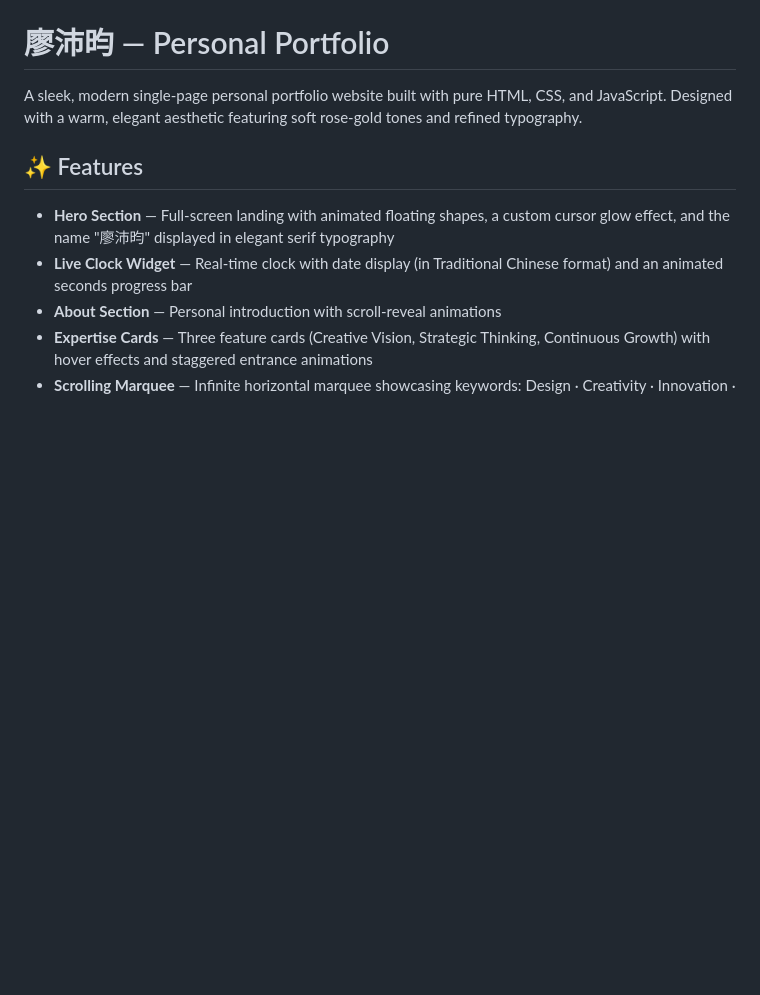
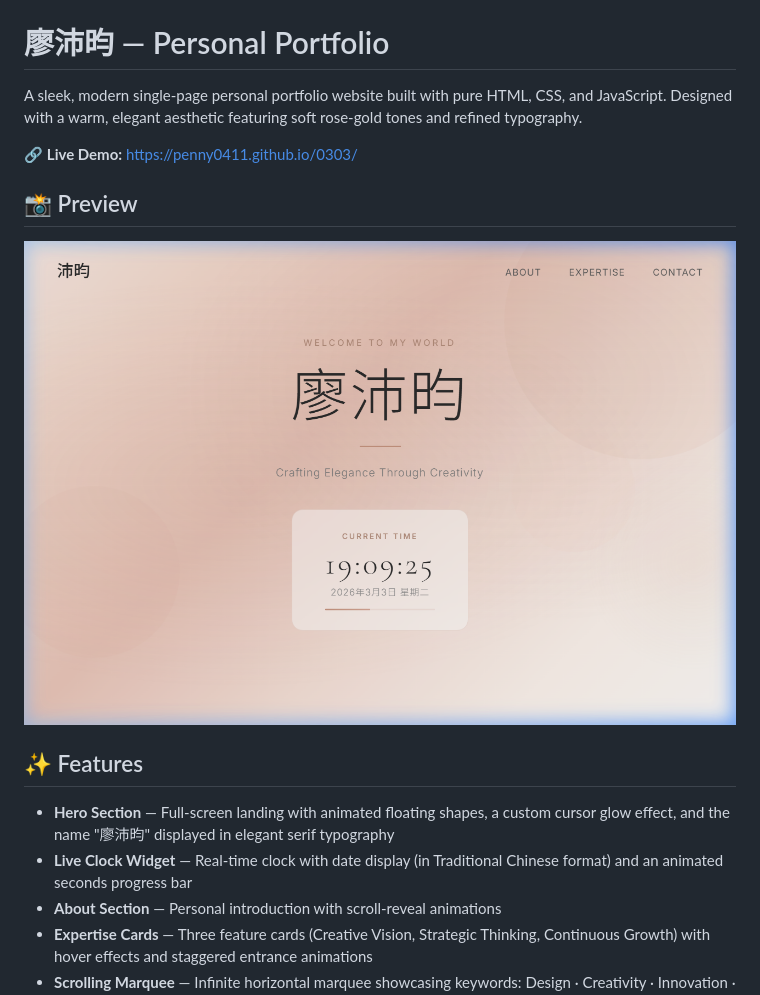
Before and after one commit to penny0411/0303, a Markdown page: README.md, the part around the change. GitHub-like rendering; pictures changed too: screenshot.png (added); blank space fills up the shorter version.

Commit message:
Add live demo link and screenshot to README

```diff
--- a/README.md
+++ b/README.md
@@ -1,6 +1,12 @@
 # 廖沛昀 — Personal Portfolio
 
 A sleek, modern single-page personal portfolio website built with pure HTML, CSS, and JavaScript. Designed with a warm, elegant aesthetic featuring soft rose-gold tones and refined typography.
+
+🔗 **Live Demo:** [https://penny0411.github.io/0303/](https://penny0411.github.io/0303/)
+
+## 📸 Preview
+
+![Portfolio Screenshot](screenshot.png)
 
 ## ✨ Features
 
```
